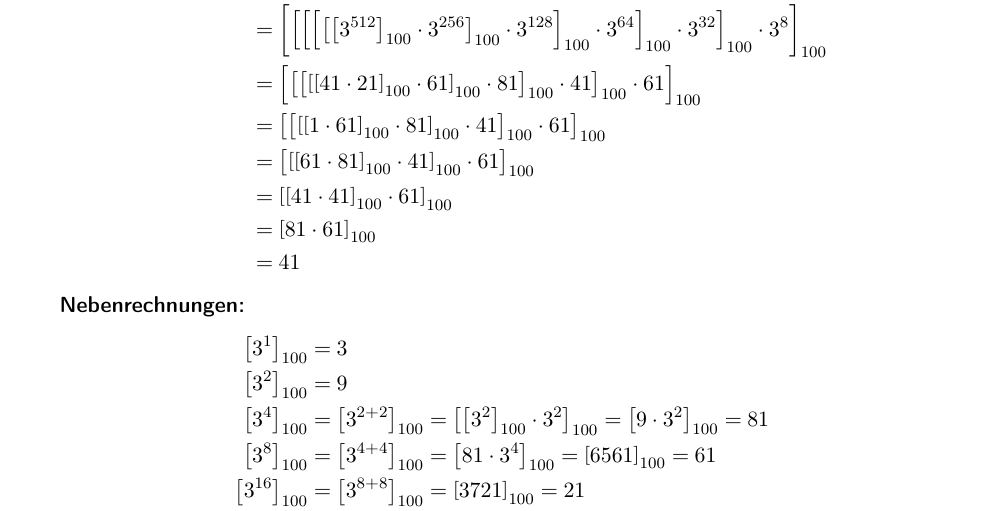
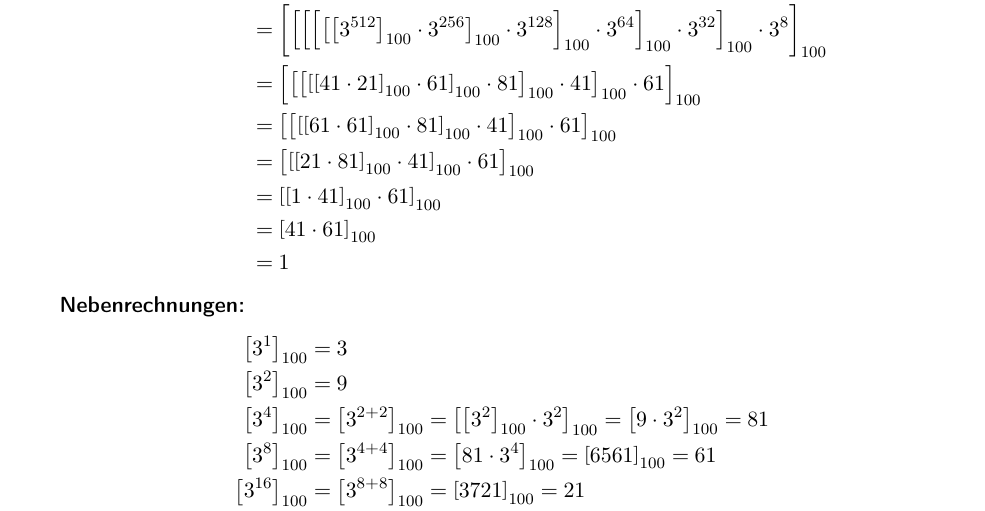
Before and after one commit to themightyoarfish/Kryptografische-Verfahren, a LaTeX document (Blatt 6/Blatt 6.tex): part of page 1 of 4, cut so that both start at the same text. Compiled offline with pdfLaTeX.

Commit message:
fixed 6.1a)

```diff
--- a/Blatt 6/Blatt 6.tex
+++ b/Blatt 6/Blatt 6.tex
@@ -27,17 +27,17 @@
                               \cdot 81\right]_{100}
                               \cdot 41\right]_{100}
                               \cdot 61\right]_{100} \\
-                              &= \left[\left[\left[\left[1 \cdot 61\right]_{100}
+                              &= \left[\left[\left[\left[61 \cdot 61\right]_{100}
                               \cdot 81\right]_{100}
                               \cdot 41\right]_{100}
                               \cdot 61\right]_{100} \\
-                              &= \left[\left[\left[61 \cdot 81\right]_{100}
+                              &= \left[\left[\left[21 \cdot 81\right]_{100}
                               \cdot 41\right]_{100}
                               \cdot 61\right]_{100} \\
-                              &= \left[\left[41 \cdot 41\right]_{100}
+                              &= \left[\left[1 \cdot 41\right]_{100}
                               \cdot 61\right]_{100} \\
-                              &= \left[81 \cdot 61\right]_{100} \\
-                              &= 41
+                              &= \left[41 \cdot 61\right]_{100} \\
+                              &= 1
 \end{align*}
 
 \textbf{Nebenrechnungen:}
```
Also changed, not shown: Blatt 6/Blatt 6.pdf.
